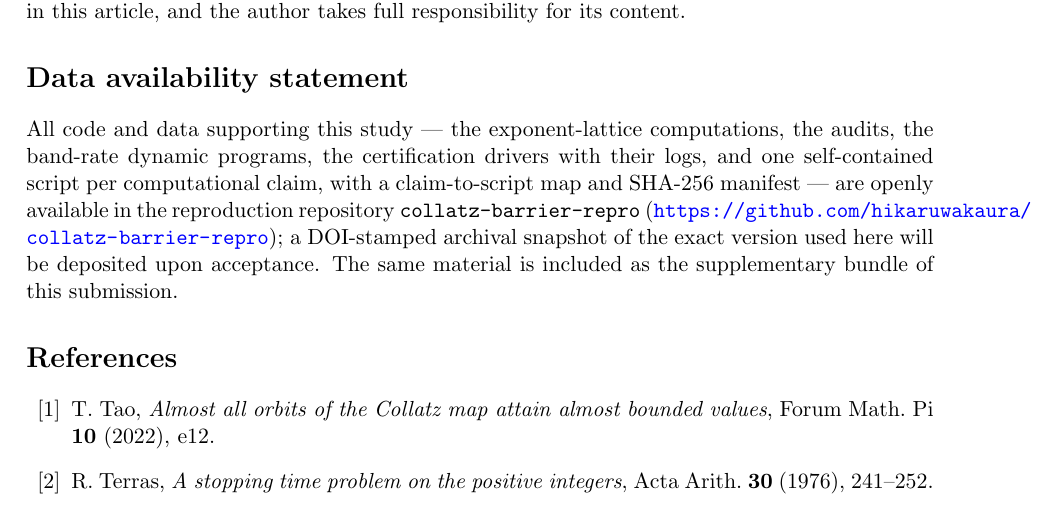
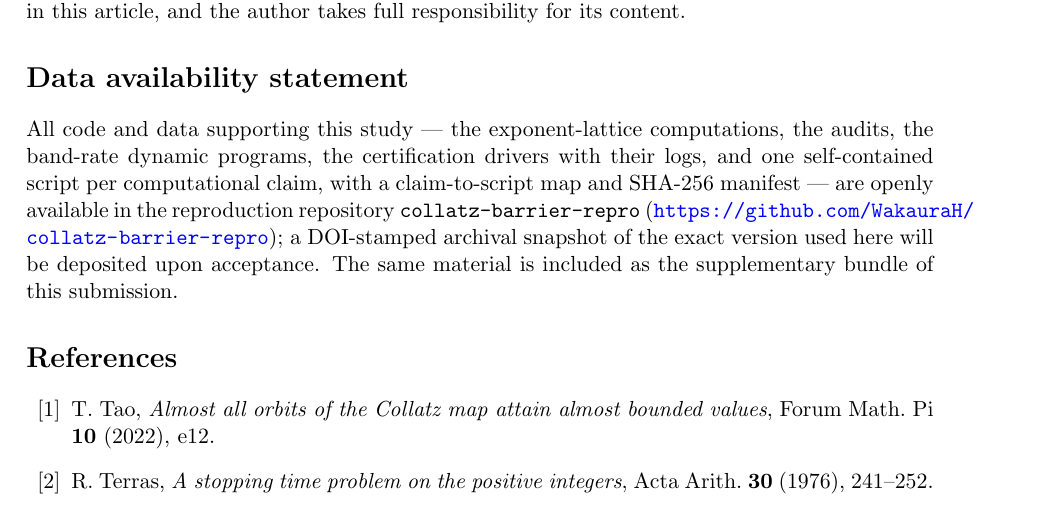
Before and after one commit to WakauraH/collatz-barrier-repro, a LaTeX paper (papers/paper_P2.tex): part of page 13 of 15, cut so that both start at the same text. Compiled offline with pdfLaTeX.

Commit message:
Data availability statements: point to the public repository URL
Co-Authored-By: Claude Fable 5.1 <noreply@anthropic.com>

```diff
--- a/papers/paper_P2.tex
+++ b/papers/paper_P2.tex
@@ -908,14 +908,13 @@ verifiable artifacts described in this article, and the author takes full
 responsibility for its content.
 
 \section*{Data availability statement}
-% TODO(author): confirm the repository URL / DOI before submission.
 All code and data supporting this study --- the exponent-lattice
 computations, the audits, the band-rate dynamic programs, the
 certification drivers with their logs, and one self-contained script per
 computational claim, with a claim-to-script map and SHA-256 manifest ---
 are openly available in the reproduction repository
 \texttt{collatz-barrier-repro}
-(\url{https://github.com/hikaruwakaura/collatz-barrier-repro}); a
+(\url{https://github.com/WakauraH/collatz-barrier-repro}); a
 DOI-stamped archival snapshot of the exact version used here will be
 deposited upon acceptance. The same material is included as the
 supplementary bundle of this submission.
```
Also changed, not shown: papers/paper_P1.tex (+1 -2 lines), papers/paper_P1.pdf, papers/paper_P2.pdf, 1 other file.
